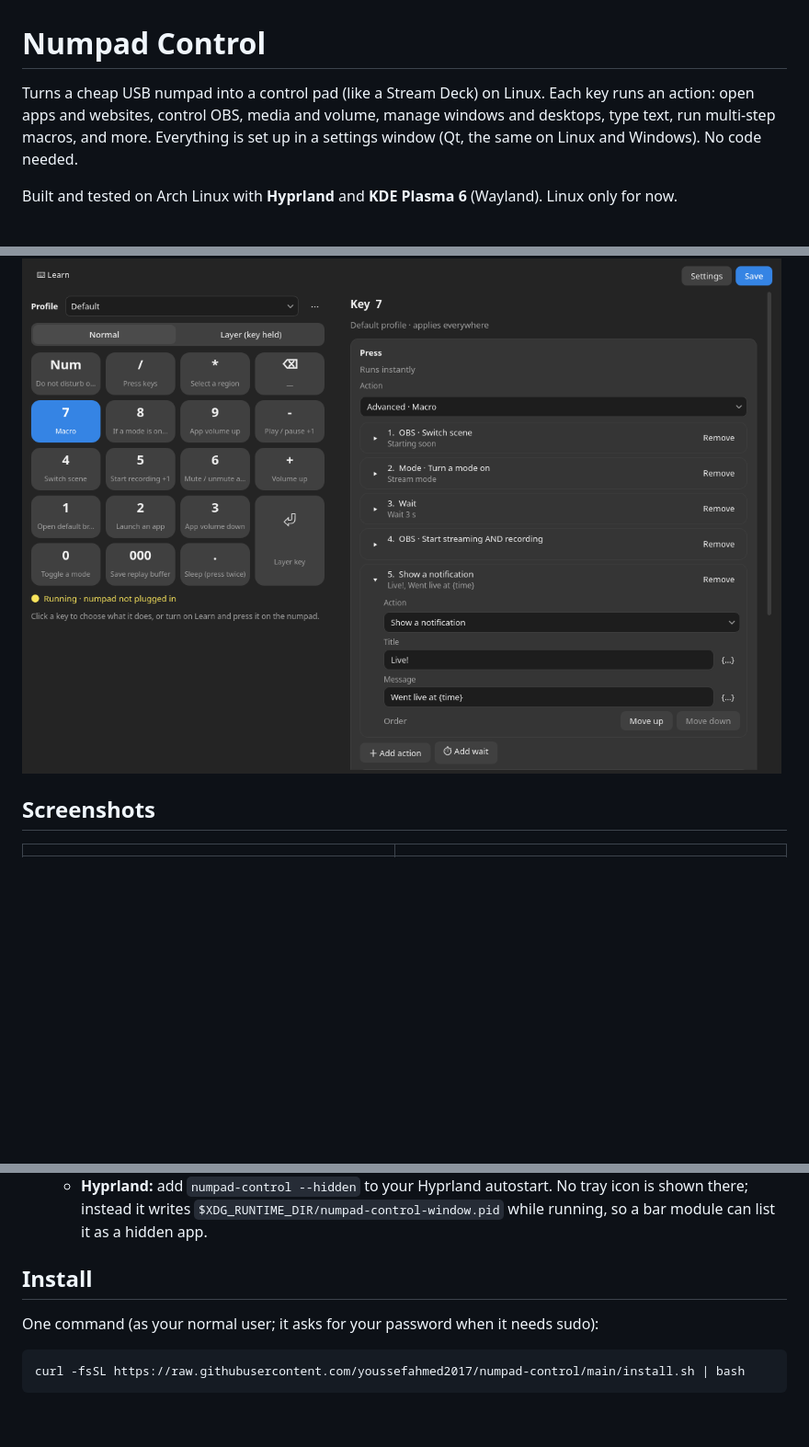
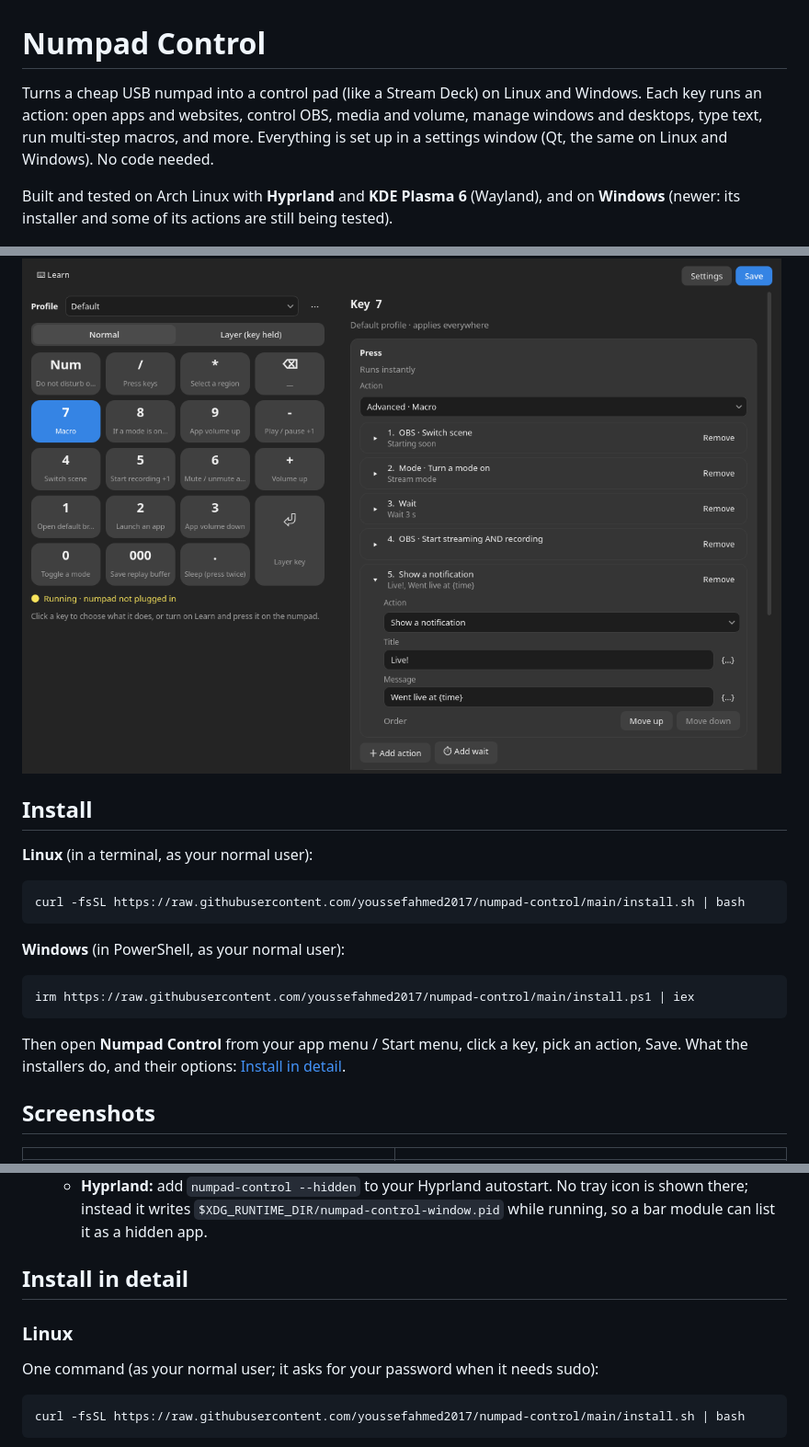
Before and after one commit to youssefahmed2017/numpad-control, a Markdown page: README.md, 3 parts joined by grey strips. Shown at 92% size. GitHub-like rendering; blank space fills up the shorter version.

Commit message:
README: Linux and Windows install lines right at the top
Both one-line installers now sit under the main screenshot, with a link to
the detailed install section. The intro no longer says Linux only.

```diff
--- a/README.md
+++ b/README.md
@@ -1,14 +1,27 @@
 # Numpad Control
 
-Turns a cheap USB numpad into a control pad (like a Stream Deck) on Linux.
+Turns a cheap USB numpad into a control pad (like a Stream Deck) on Linux and Windows.
 Each key runs an action: open apps and websites, control OBS, media and volume,
 manage windows and desktops, type text, run multi-step macros, and more.
 Everything is set up in a settings window (Qt, the same on Linux and Windows). No code needed.
 
-Built and tested on Arch Linux with **Hyprland** and **KDE Plasma 6** (Wayland).
-Linux only for now.
+Built and tested on Arch Linux with **Hyprland** and **KDE Plasma 6** (Wayland), and on
+**Windows** (newer: its installer and some of its actions are still being tested).
 
 ![The settings window: a numpad on the left, the selected key's "Go live" macro on the right](docs/screenshots/macro.png)
+
+## Install
+**Linux** (in a terminal, as your normal user):
+
+    curl -fsSL https://raw.githubusercontent.com/youssefahmed2017/numpad-control/main/install.sh | bash
+
+**Windows** (in PowerShell, as your normal user):
+
+    irm https://raw.githubusercontent.com/youssefahmed2017/numpad-control/main/install.ps1 | iex
+
+Then open **Numpad Control** from your app menu / Start menu, click a key, pick an
+action, Save. What the installers do, and their options:
+[Install in detail](#install-in-detail).
 
 ## Screenshots
 | | |
@@ -156,7 +169,8 @@ Window steps use `hyprctl` on Hyprland and kdotool on KDE Plasma.
     icon is shown there; instead it writes `$XDG_RUNTIME_DIR/numpad-control-window.pid`
     while running, so a bar module can list it as a hidden app.
 
-## Install
+## Install in detail
+### Linux
 One command (as your normal user; it asks for your password when it needs sudo):
 
     curl -fsSL https://raw.githubusercontent.com/youssefahmed2017/numpad-control/main/install.sh | bash
```
